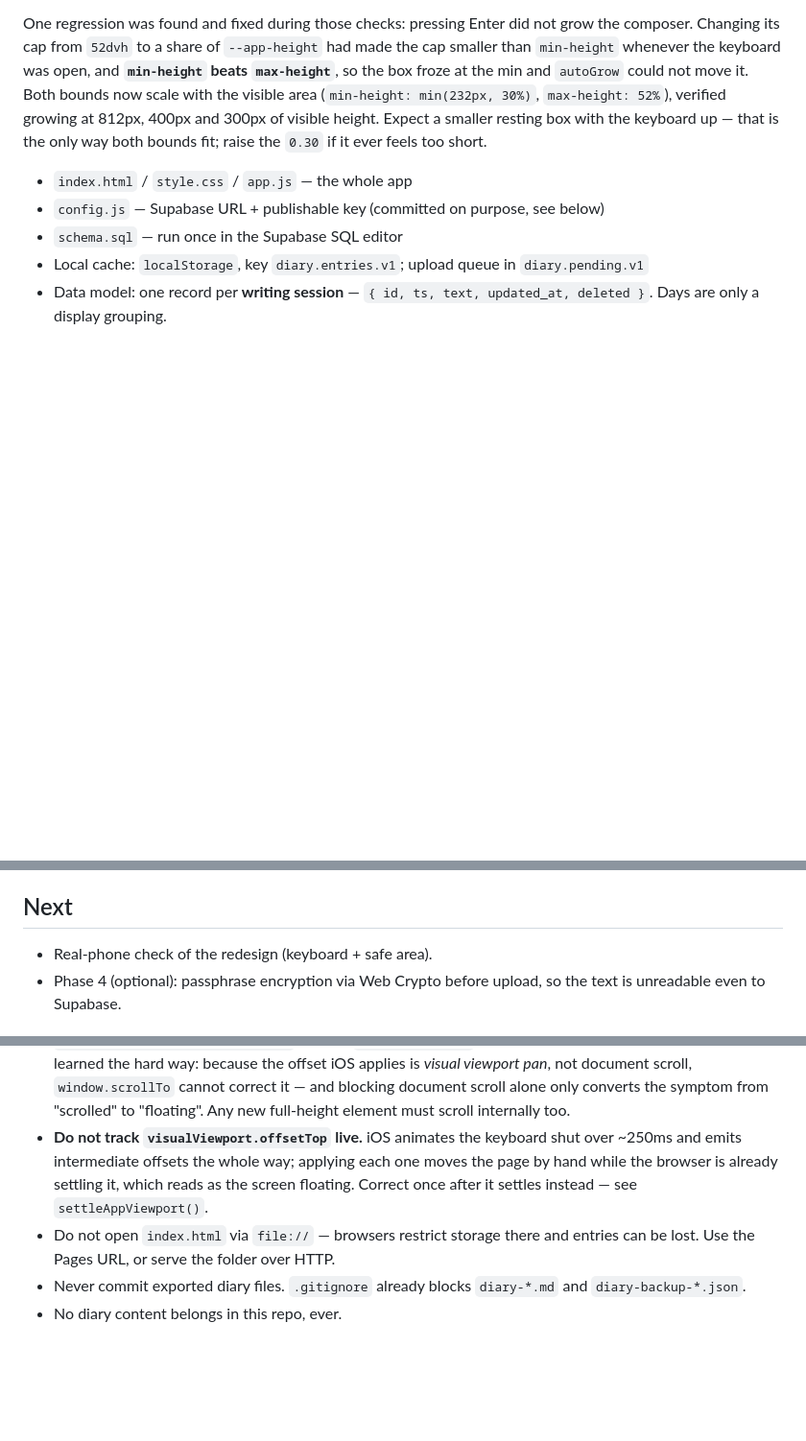
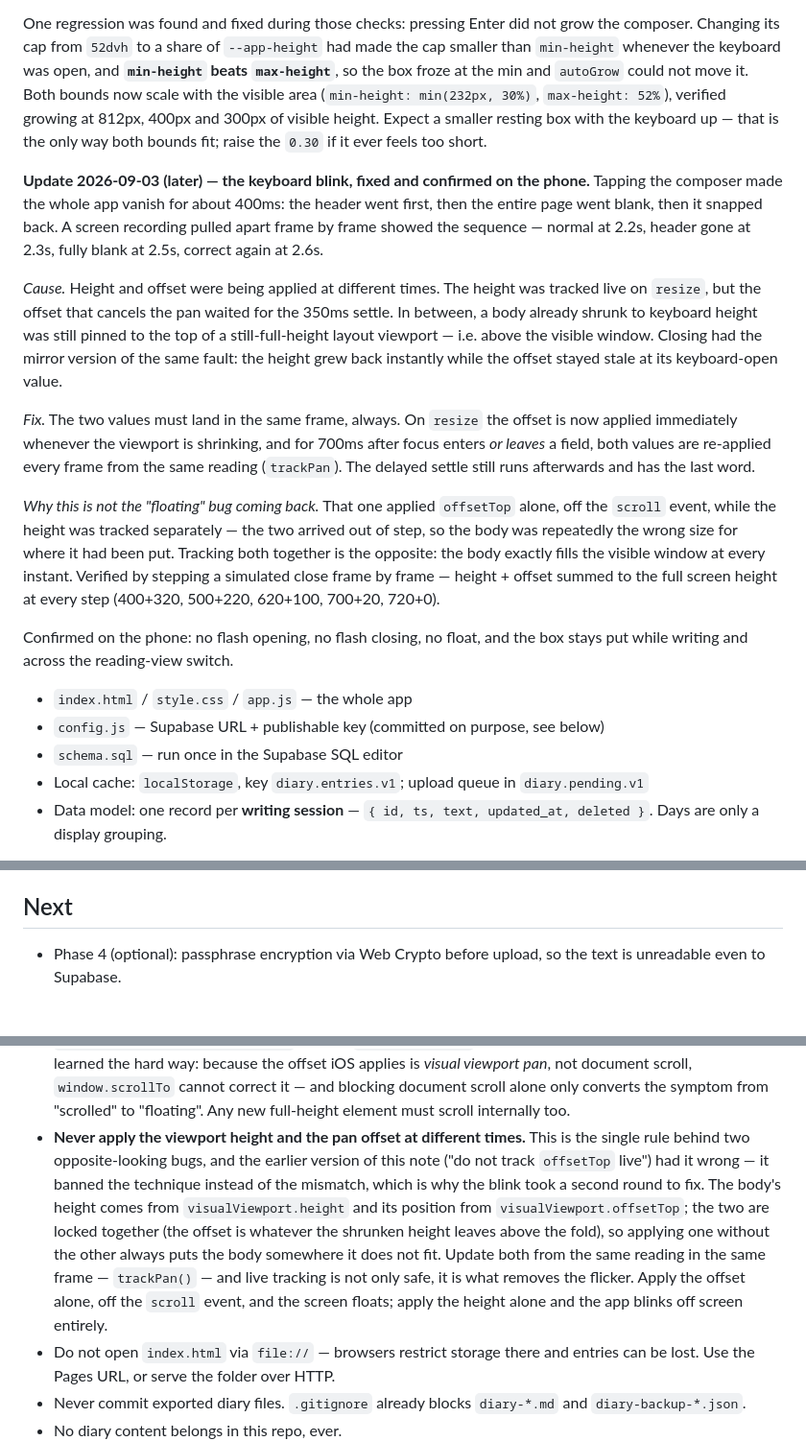
Before and after one commit to LirazAxelrad100/Diary, a Markdown page: CLAUDE.md, 3 parts joined by grey strips. Shown at 96% size. Rendered like a GitHub page; blank space fills up the shorter version.

Commit message:
Note the keyboard blink fix and correct the viewport rule

```diff
--- a/CLAUDE.md
+++ b/CLAUDE.md
@@ -76,6 +76,36 @@ could not move it. Both bounds now scale with the visible area
 keyboard up — that is the only way both bounds fit; raise the `0.30` if it ever
 feels too short.
 
+**Update 2026-09-03 (later) — the keyboard blink, fixed and confirmed on the
+phone.** Tapping the composer made the whole app vanish for about 400ms: the
+header went first, then the entire page went blank, then it snapped back. A
+screen recording pulled apart frame by frame showed the sequence — normal at
+2.2s, header gone at 2.3s, fully blank at 2.5s, correct again at 2.6s.
+
+*Cause.* Height and offset were being applied at different times. The height
+was tracked live on `resize`, but the offset that cancels the pan waited for
+the 350ms settle. In between, a body already shrunk to keyboard height was
+still pinned to the top of a still-full-height layout viewport — i.e. above the
+visible window. Closing had the mirror version of the same fault: the height
+grew back instantly while the offset stayed stale at its keyboard-open value.
+
+*Fix.* The two values must land in the same frame, always. On `resize` the
+offset is now applied immediately whenever the viewport is shrinking, and for
+700ms after focus enters *or leaves* a field, both values are re-applied every
+frame from the same reading (`trackPan`). The delayed settle still runs
+afterwards and has the last word.
+
+*Why this is not the "floating" bug coming back.* That one applied `offsetTop`
+alone, off the `scroll` event, while the height was tracked separately — the
+two arrived out of step, so the body was repeatedly the wrong size for where it
+had been put. Tracking both together is the opposite: the body exactly fills
+the visible window at every instant. Verified by stepping a simulated close
+frame by frame — height + offset summed to the full screen height at every
+step (400+320, 500+220, 620+100, 700+20, 720+0).
+
+Confirmed on the phone: no flash opening, no flash closing, no float, and the
+box stays put while writing and across the reading-view switch.
+
 - `index.html` / `style.css` / `app.js` — the whole app
 - `config.js` — Supabase URL + publishable key (committed on purpose, see below)
 - `schema.sql` — run once in the Supabase SQL editor
@@ -139,7 +169,6 @@ Worth re-checking with the designer if the look is ever revisited:
   sign-in), which the handoff did not cover.
 
 ## Next
-- Real-phone check of the redesign (keyboard + safe area).
 - Phase 4 (optional): passphrase encryption via Web Crypto before upload, so
   the text is unreadable even to Supabase.
 
@@ -206,11 +235,18 @@ Worth re-checking with the designer if the look is ever revisited:
   document scroll, `window.scrollTo` cannot correct it — and blocking document
   scroll alone only converts the symptom from "scrolled" to "floating". Any new
   full-height element must scroll internally too.
-- **Do not track `visualViewport.offsetTop` live.** iOS animates the keyboard
-  shut over ~250ms and emits intermediate offsets the whole way; applying each
-  one moves the page by hand while the browser is already settling it, which
-  reads as the screen floating. Correct once after it settles instead — see
-  `settleAppViewport()`.
+- **Never apply the viewport height and the pan offset at different times.**
+  This is the single rule behind two opposite-looking bugs, and the earlier
+  version of this note ("do not track `offsetTop` live") had it wrong — it
+  banned the technique instead of the mismatch, which is why the blink took a
+  second round to fix. The body's height comes from `visualViewport.height` and
+  its position from `visualViewport.offsetTop`; the two are locked together
+  (the offset is whatever the shrunken height leaves above the fold), so
+  applying one without the other always puts the body somewhere it does not
+  fit. Update both from the same reading in the same frame — `trackPan()` — and
+  live tracking is not only safe, it is what removes the flicker. Apply the
+  offset alone, off the `scroll` event, and the screen floats; apply the height
+  alone and the app blinks off screen entirely.
 - Do not open `index.html` via `file://` — browsers restrict storage there and
   entries can be lost. Use the Pages URL, or serve the folder over HTTP.
 - Never commit exported diary files. `.gitignore` already blocks
```
